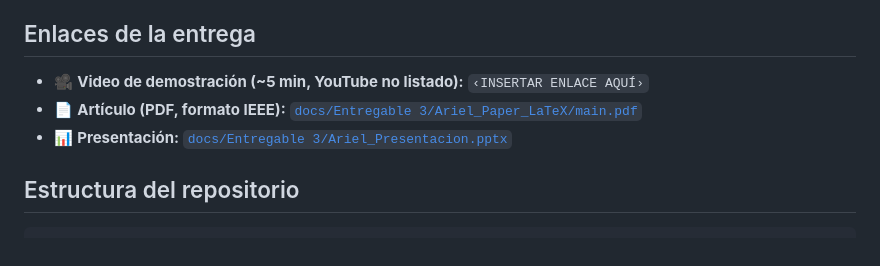
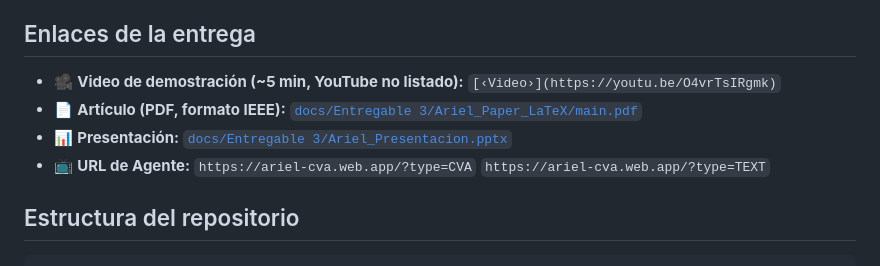
Before and after one commit to marcojimenezgutierrez/archibot, a Markdown page: README.md, the part around the change. Rendered like a GitHub page.

Commit message:
docs: update demonstration video link and add agent URLs

```diff
--- a/README.md
+++ b/README.md
@@ -24,9 +24,12 @@ El estudio se organiza en torno a tres preguntas de investigación:
 
 ## Enlaces de la entrega
 
-- 🎥 **Video de demostración (~5 min, YouTube no listado):** `‹INSERTAR ENLACE AQUÍ›`
+- 🎥 **Video de demostración (~5 min, YouTube no listado):** `[‹Video›](https://youtu.be/O4vrTsIRgmk)`
 - 📄 **Artículo (PDF, formato IEEE):** [`docs/Entregable 3/Ariel_Paper_LaTeX/main.pdf`](docs/Entregable%203/Ariel_Paper_LaTeX/main.pdf)
 - 📊 **Presentación:** [`docs/Entregable 3/Ariel_Presentacion.pptx`](docs/Entregable%203/Ariel_Presentacion.pptx)
+- 📺 **URL de Agente:**  `https://ariel-cva.web.app/?type=CVA` `https://ariel-cva.web.app/?type=TEXT`
+
+
 
 ## Estructura del repositorio
 
```
